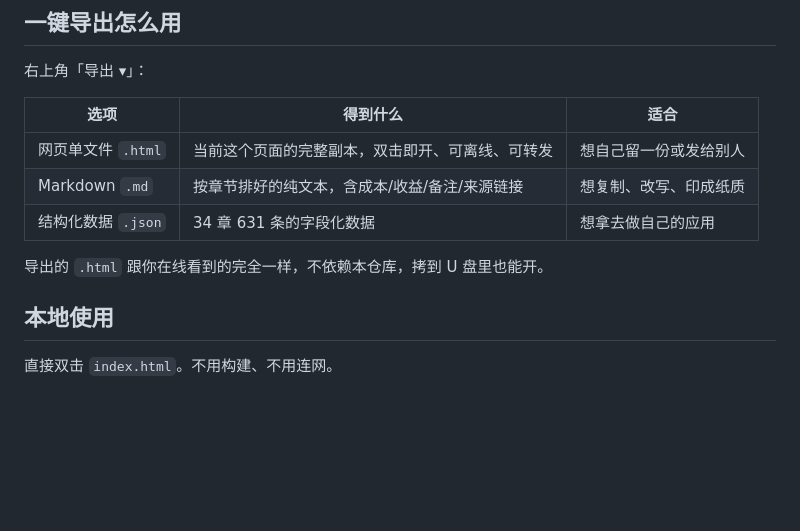
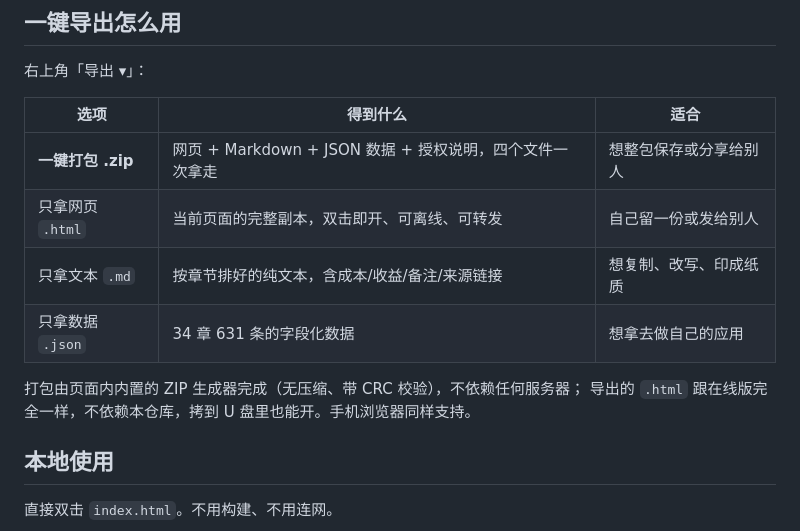
Before and after one commit to cyc20261/how-to-live-better-reader, a Markdown page: README.md, the part around the change. Rendered like a GitHub page; blank space fills up the shorter version.

```diff
--- a/README.md
+++ b/README.md
@@ -22,11 +22,13 @@
 
 | 选项 | 得到什么 | 适合 |
 | --- | --- | --- |
-| 网页单文件 `.html` | 当前这个页面的完整副本，双击即开、可离线、可转发 | 想自己留一份或发给别人 |
-| Markdown `.md` | 按章节排好的纯文本，含成本/收益/备注/来源链接 | 想复制、改写、印成纸质 |
-| 结构化数据 `.json` | 34 章 631 条的字段化数据 | 想拿去做自己的应用 |
+| **一键打包 .zip** | 网页 + Markdown + JSON 数据 + 授权说明，四个文件一次拿走 | 想整包保存或分享给别人 |
+| 只拿网页 `.html` | 当前页面的完整副本，双击即开、可离线、可转发 | 自己留一份或发给别人 |
+| 只拿文本 `.md` | 按章节排好的纯文本，含成本/收益/备注/来源链接 | 想复制、改写、印成纸质 |
+| 只拿数据 `.json` | 34 章 631 条的字段化数据 | 想拿去做自己的应用 |
 
-导出的 `.html` 跟你在线看到的完全一样，不依赖本仓库，拷到 U 盘里也能开。
+打包由页面内内置的 ZIP 生成器完成（无压缩、带 CRC 校验），不依赖任何服务器；
+导出的 `.html` 跟在线版完全一样，不依赖本仓库，拷到 U 盘里也能开。手机浏览器同样支持。
 
 ## 本地使用
 
```
